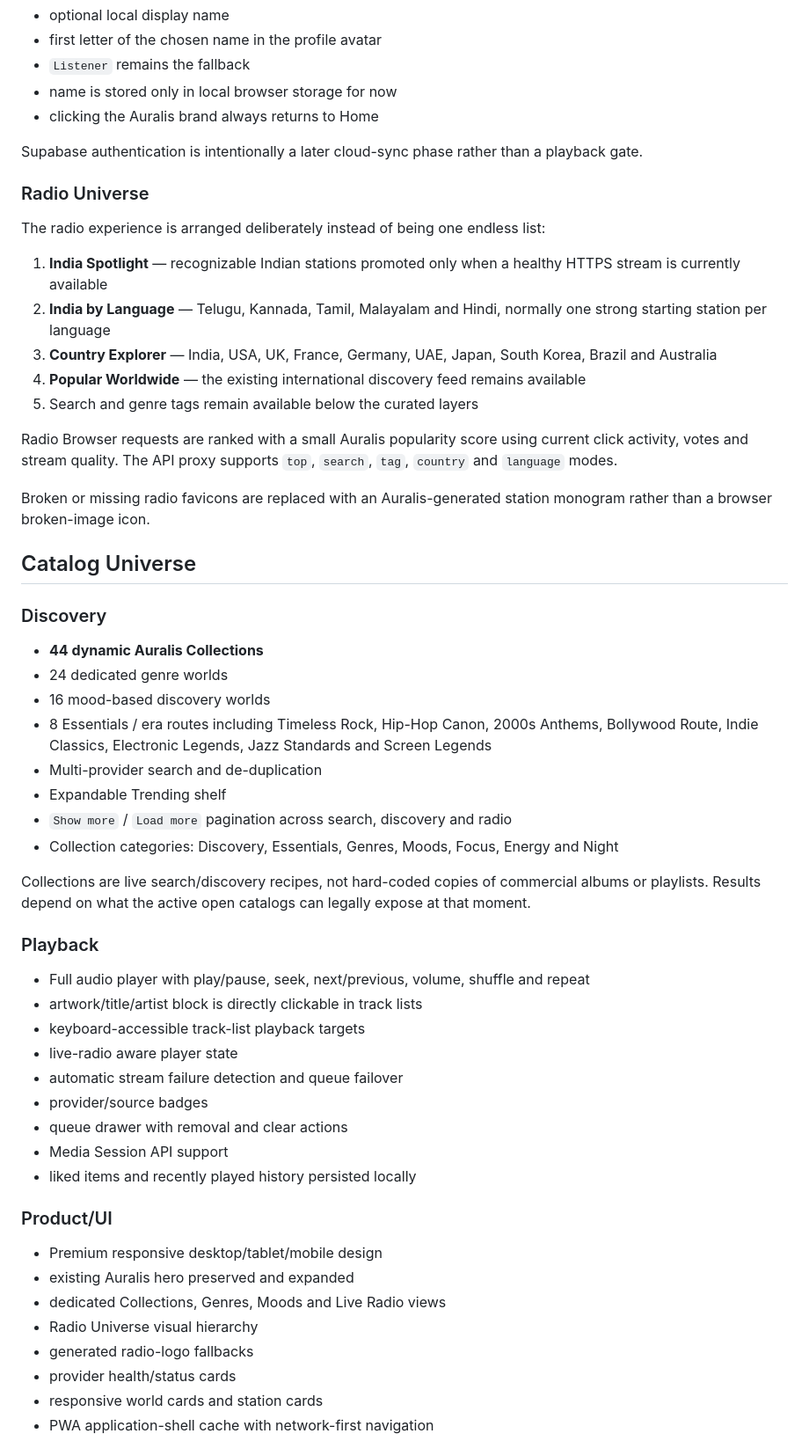
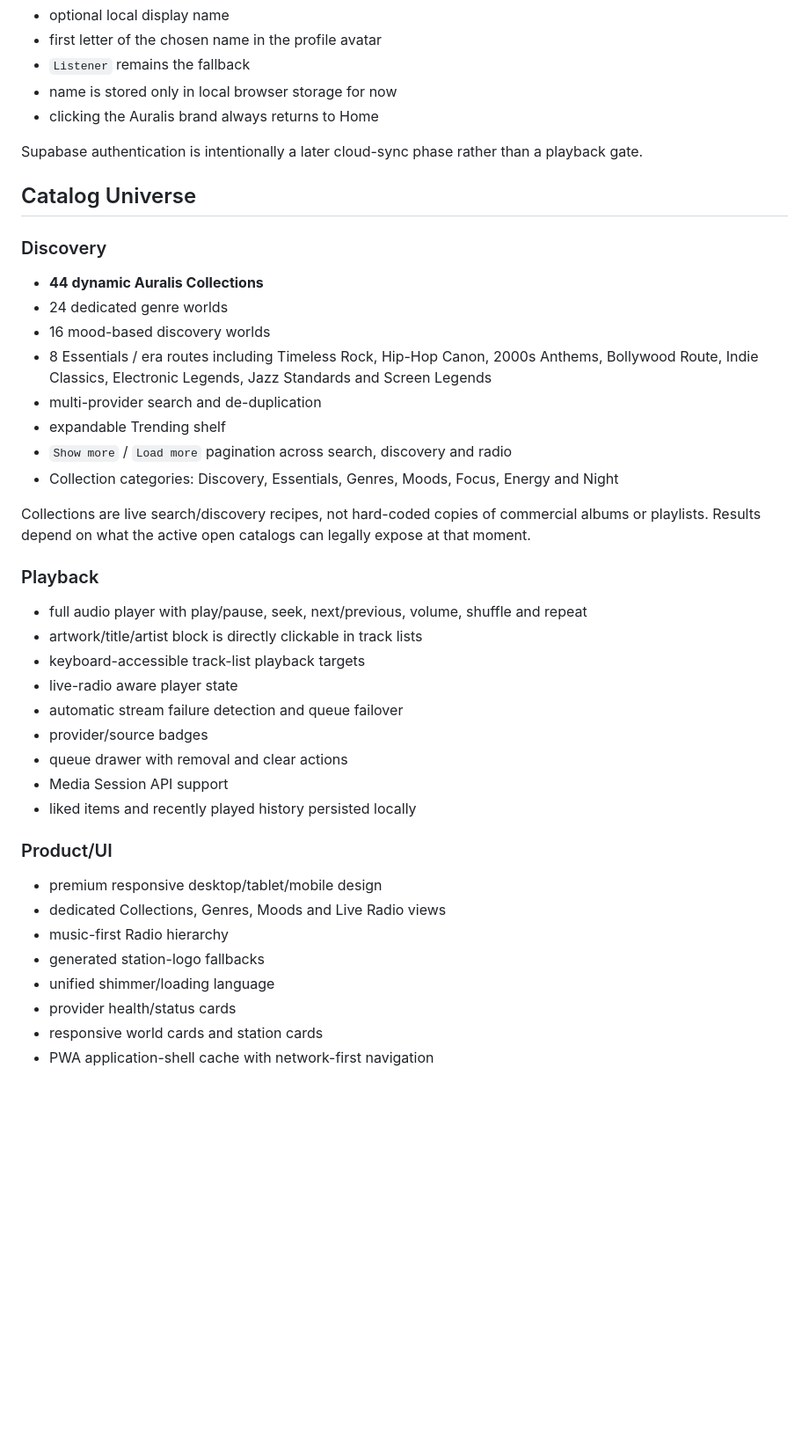
Before and after one commit to Rishikeshsanin/auralis-music, a Markdown page: README.md, the part around one of its changes. Shown at 88% size. GitHub-like rendering; blank space fills up the shorter version.

```diff
--- a/README.md
+++ b/README.md
@@ -33,20 +70,6 @@ Auralis remains guest-first. No account is required to browse, search or play mu
 
 Supabase authentication is intentionally a later cloud-sync phase rather than a playback gate.
 
-### Radio Universe
-
-The radio experience is arranged deliberately instead of being one endless list:
-
-1. **India Spotlight** — recognizable Indian stations promoted only when a healthy HTTPS stream is currently available
-2. **India by Language** — Telugu, Kannada, Tamil, Malayalam and Hindi, normally one strong starting station per language
-3. **Country Explorer** — India, USA, UK, France, Germany, UAE, Japan, South Korea, Brazil and Australia
-4. **Popular Worldwide** — the existing international discovery feed remains available
-5. Search and genre tags remain available below the curated layers
-
-Radio Browser requests are ranked with a small Auralis popularity score using current click activity, votes and stream quality. The API proxy supports `top`, `search`, `tag`, `country` and `language` modes.
-
-Broken or missing radio favicons are replaced with an Auralis-generated station monogram rather than a browser broken-image icon.
-
 ## Catalog Universe
 
 ### Discovery
@@ -55,8 +78,8 @@ Broken or missing radio favicons are replaced with an Auralis-generated station
 - 24 dedicated genre worlds
 - 16 mood-based discovery worlds
 - 8 Essentials / era routes including Timeless Rock, Hip-Hop Canon, 2000s Anthems, Bollywood Route, Indie Classics, Electronic Legends, Jazz Standards and Screen Legends
-- Multi-provider search and de-duplication
-- Expandable Trending shelf
+- multi-provider search and de-duplication
+- expandable Trending shelf
 - `Show more` / `Load more` pagination across search, discovery and radio
 - Collection categories: Discovery, Essentials, Genres, Moods, Focus, Energy and Night
 
@@ -64,7 +87,7 @@ Collections are live search/discovery recipes, not hard-coded copies of commerci
 
 ### Playback
 
-- Full audio player with play/pause, seek, next/previous, volume, shuffle and repeat
+- full audio player with play/pause, seek, next/previous, volume, shuffle and repeat
 - artwork/title/artist block is directly clickable in track lists
 - keyboard-accessible track-list playback targets
 - live-radio aware player state
@@ -76,11 +99,11 @@ Collections are live search/discovery recipes, not hard-coded copies of commerci
 
 ### Product/UI
 
-- Premium responsive desktop/tablet/mobile design
-- existing Auralis hero preserved and expanded
+- premium responsive desktop/tablet/mobile design
 - dedicated Collections, Genres, Moods and Live Radio views
-- Radio Universe visual hierarchy
-- generated radio-logo fallbacks
+- music-first Radio hierarchy
+- generated station-logo fallbacks
+- unified shimmer/loading language
 - provider health/status cards
 - responsive world cards and station cards
 - PWA application-shell cache with network-first navigation
```
Also changed, not shown: other parts of README.md (+67 -26 lines).
